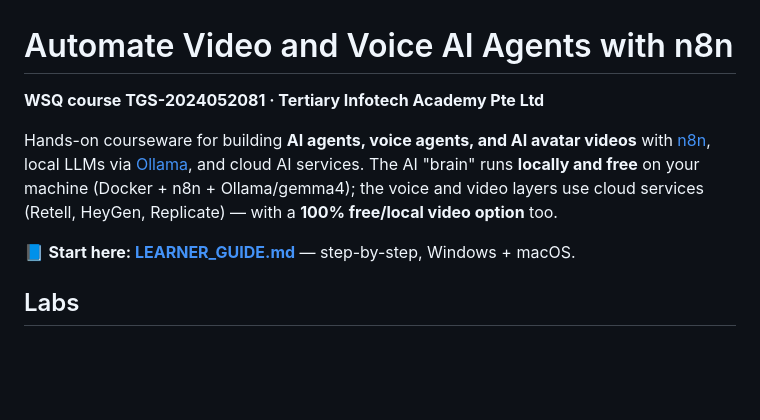
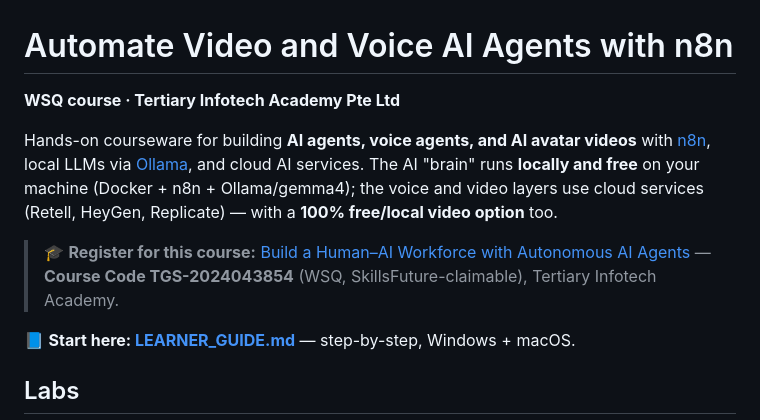
Before and after one commit to tertiarycourses/TGS-2024052081-Automate-Video-and-Voice-AI-Agents-with-n8n, a Markdown page: README.md, the part around the change. GitHub-like rendering; blank space fills up the shorter version.

Commit message:
docs: add course registration link (TGS-2024043854) to README
Co-Authored-By: Claude Fable 5 <noreply@anthropic.com>

```diff
--- a/README.md
+++ b/README.md
@@ -1,8 +1,10 @@
 # Automate Video and Voice AI Agents with n8n
 
-**WSQ course TGS-2024052081 · Tertiary Infotech Academy Pte Ltd**
+**WSQ course · Tertiary Infotech Academy Pte Ltd**
 
 Hands-on courseware for building **AI agents, voice agents, and AI avatar videos** with [n8n](https://n8n.io), local LLMs via [Ollama](https://ollama.com), and cloud AI services. The AI "brain" runs **locally and free** on your machine (Docker + n8n + Ollama/gemma4); the voice and video layers use cloud services (Retell, HeyGen, Replicate) — with a **100% free/local video option** too.
+
+> 🎓 **Register for this course:** [Build a Human–AI Workforce with Autonomous AI Agents](https://www.tertiarycourses.com.sg/wsq-build-a-human-ai-workforce-with-autonomous-ai-agents.html) — **Course Code TGS-2024043854** (WSQ, SkillsFuture-claimable), Tertiary Infotech Academy.
 
 📘 **Start here: [LEARNER_GUIDE.md](LEARNER_GUIDE.md)** — step-by-step, Windows + macOS.
 
```
